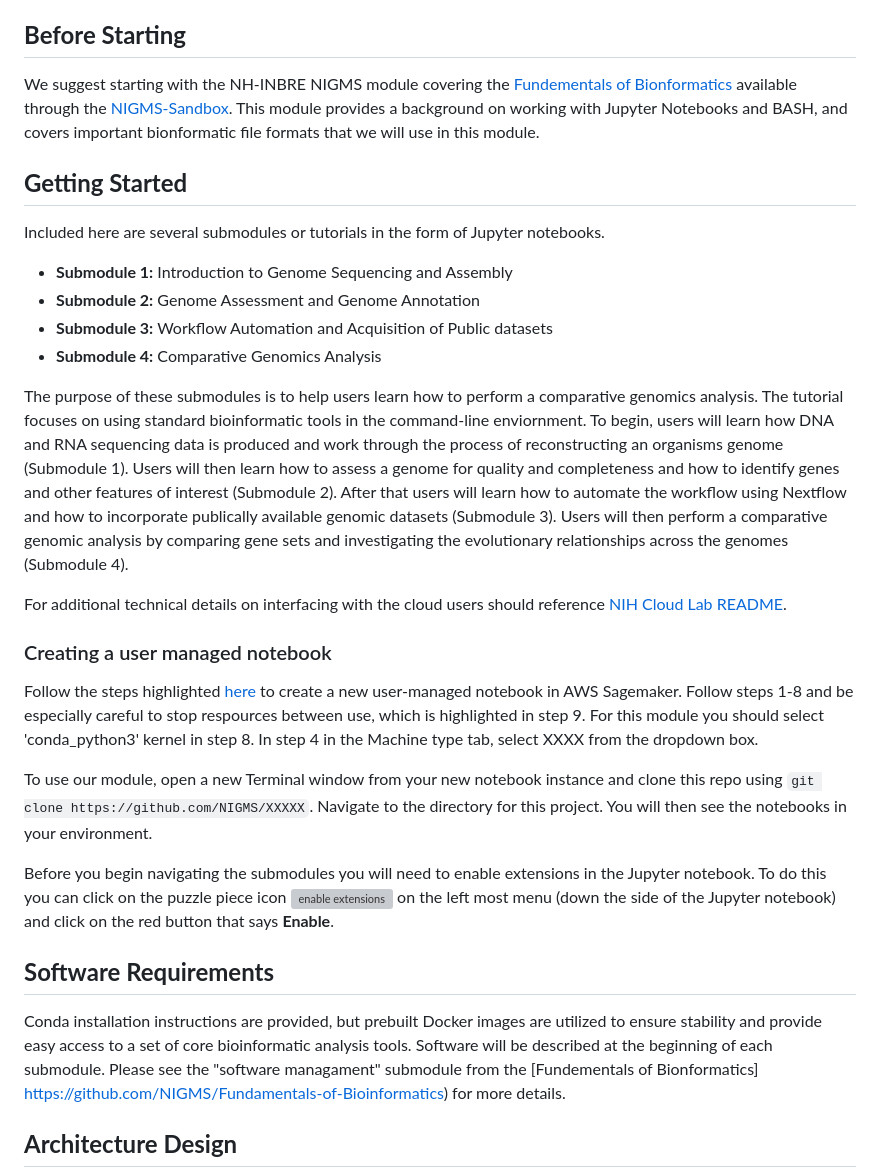
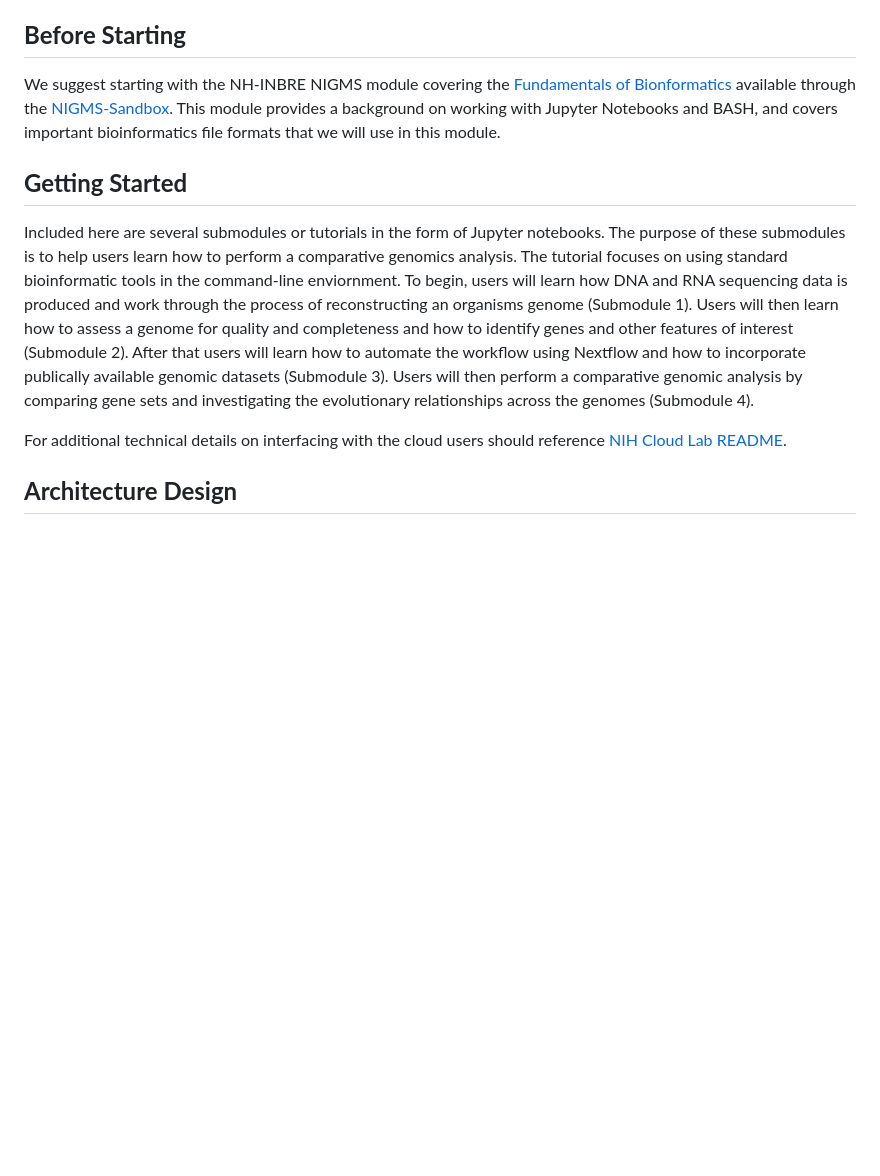
Before and after one commit to Joseph7e/Genome-Sequencing-and-Comparative-Genomic-Analysis, a Markdown page: README.md, the part around the change printed below. Rendered like a GitHub page; blank space fills up the shorter version; grey boxes are pictures that could not be loaded.

Commit message:
updated based on user feedback

```diff
--- a/README.md
+++ b/README.md
@@ -22,33 +22,13 @@ Watch this [Introductional Video]() to learn more about the module.
 
 ## **Before Starting**
 
-We suggest starting with the NH-INBRE NIGMS module covering the [Fundementals of Bionformatics](https://github.com/NIGMS/Fundamentals-of-Bioinformatics) available through the [NIGMS-Sandbox](https://github.com/NIGMS/NIGMS-Sandbox). This module provides a background on working with Jupyter Notebooks and BASH, and covers important bionformatic file formats that we will use in this module.
+We suggest starting with the NH-INBRE NIGMS module covering the [Fundamentals of Bionformatics](https://github.com/NIGMS/Fundamentals-of-Bioinformatics) available through the [NIGMS-Sandbox](https://github.com/NIGMS/NIGMS-Sandbox). This module provides a background on working with Jupyter Notebooks and BASH, and covers important bioinformatics file formats that we will use in this module.
 
 ## **Getting Started**
 
-Included here are several submodules or tutorials in the form of Jupyter notebooks.
-
-- **Submodule 1:** Introduction to Genome Sequencing and Assembly
-- **Submodule 2:** Genome Assessment and Genome Annotation
-- **Submodule 3:** Workflow Automation and Acquisition of Public datasets
-- **Submodule 4:** Comparative Genomics Analysis
-
-The purpose of these submodules is to help users learn how to perform a comparative genomics analysis. The tutorial focuses on using standard bioinformatic tools in the command-line enviornment. To begin, users will learn how DNA and RNA sequencing data is produced and work through the process of reconstructing an organisms genome (Submodule 1). Users will then learn how to assess a genome for quality and completeness and how to identify genes and other features of interest (Submodule 2). After that users will learn how to automate the workflow using Nextflow and how to incorporate publically available genomic datasets (Submodule 3). Users will then perform a comparative genomic analysis by comparing gene sets and investigating the evolutionary relationships across the genomes (Submodule 4).
+Included here are several submodules or tutorials in the form of Jupyter notebooks. The purpose of these submodules is to help users learn how to perform a comparative genomics analysis. The tutorial focuses on using standard bioinformatic tools in the command-line enviornment. To begin, users will learn how DNA and RNA sequencing data is produced and work through the process of reconstructing an organisms genome (Submodule 1). Users will then learn how to assess a genome for quality and completeness and how to identify genes and other features of interest (Submodule 2). After that users will learn how to automate the workflow using Nextflow and how to incorporate publically available genomic datasets (Submodule 3). Users will then perform a comparative genomic analysis by comparing gene sets and investigating the evolutionary relationships across the genomes (Submodule 4).
 
 For additional technical details on interfacing with the cloud users should reference [NIH Cloud Lab README](https://github.com/STRIDES/NIHCloudLabGCP).
-
-
-### Creating a user managed notebook
-
-Follow the steps highlighted [here](https://github.com/NIGMS/NIGMS-Sandbox/blob/main/docs/HowToCreateAWSSagemakerNotebooks.md) to create a new user-managed notebook in AWS Sagemaker. Follow steps 1-8 and be especially careful to stop respources between use, which is highlighted in step 9. For this module you should select 'conda_python3' kernel in step 8. In step 4 in the Machine type tab, select XXXX from the dropdown box.
-
-To use our module, open a new Terminal window from your new notebook instance and clone this repo using `git clone https://github.com/NIGMS/XXXXX`. Navigate to the directory for this project. You will then see the notebooks in your environment.
-
-Before you begin navigating the submodules you will need to enable extensions in the Jupyter notebook. To do this you can click on the puzzle piece icon ![enable extensions](images/extension.png) on the left most menu (down the side of the Jupyter notebook) and click on the red button that says **Enable**.
-
-## **Software Requirements**
-
-Conda installation instructions are provided, but prebuilt Docker images are utilized to ensure stability and provide easy access to a set of core bioinformatic analysis tools. Software will be described at the beginning of each submodule. Please see the "software managament" submodule from the [Fundementals of Bionformatics] https://github.com/NIGMS/Fundamentals-of-Bioinformatics) for more details.
 
 
 ## **Architecture Design**
```
Also changed, not shown: other parts of README.md (+16 -1 lines).
